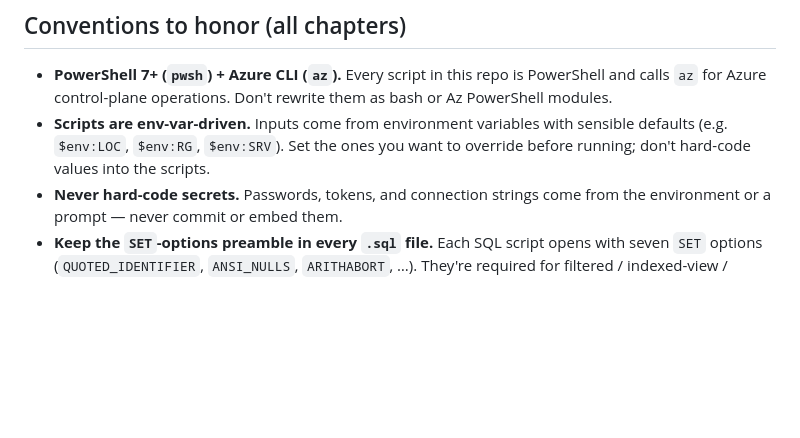
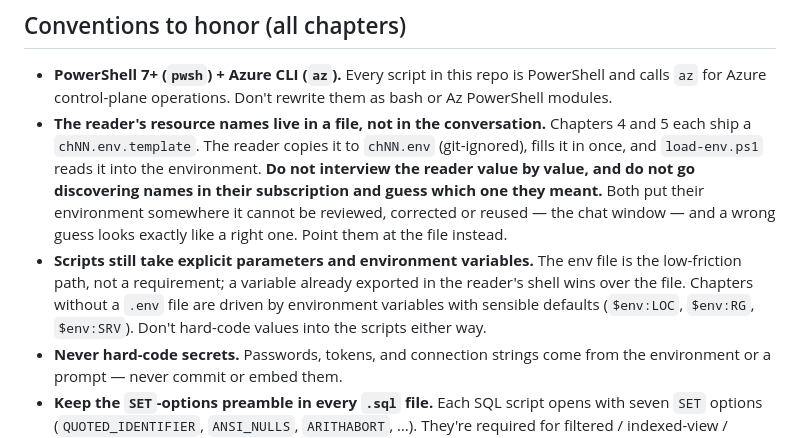
Before and after one commit to rgward/sqlhyperscalebook, a Markdown page: .github/copilot-instructions.md, the part around the change. Rendered like a GitHub page; blank space fills up the shorter version.

Commit message:
instructions: the reader's names live in a file, not in the chat
The repo-wide guidance still said inputs come from exported environment
variables, which is the behaviour Ch 4 and Ch 5 just replaced. An agent reading
it could still decide to interview the reader or go discovering names in their
subscription -- the two things the env-file pattern exists to stop.

Also keeps the older, true half: chapters without a .env file are still env-var
driven, the file is optional, and the shell still wins over it.

```diff
--- a/.github/copilot-instructions.md
+++ b/.github/copilot-instructions.md
@@ -31,9 +31,19 @@ named with `collier`; per-hospital workload resources with `ward`.
 - **PowerShell 7+ (`pwsh`) + Azure CLI (`az`).** Every script in this repo is
   PowerShell and calls `az` for Azure control-plane operations. Don't rewrite
   them as bash or Az PowerShell modules.
-- **Scripts are env-var-driven.** Inputs come from environment variables with
-  sensible defaults (e.g. `$env:LOC`, `$env:RG`, `$env:SRV`). Set the ones you
-  want to override before running; don't hard-code values into the scripts.
+- **The reader's resource names live in a file, not in the conversation.**
+  Chapters 4 and 5 each ship a `chNN.env.template`. The reader copies it to
+  `chNN.env` (git-ignored), fills it in once, and `load-env.ps1` reads it into
+  the environment. **Do not interview the reader value by value, and do not go
+  discovering names in their subscription and guess which one they meant.** Both
+  put their environment somewhere it cannot be reviewed, corrected or reused —
+  the chat window — and a wrong guess looks exactly like a right one. Point them
+  at the file instead.
+- **Scripts still take explicit parameters and environment variables.** The env
+  file is the low-friction path, not a requirement; a variable already exported
+  in the reader's shell wins over the file. Chapters without a `.env` file are
+  driven by environment variables with sensible defaults (`$env:LOC`, `$env:RG`,
+  `$env:SRV`). Don't hard-code values into the scripts either way.
 - **Never hard-code secrets.** Passwords, tokens, and connection strings come
   from the environment or a prompt — never commit or embed them.
 - **Keep the `SET`-options preamble in every `.sql` file.** Each SQL script opens
```
